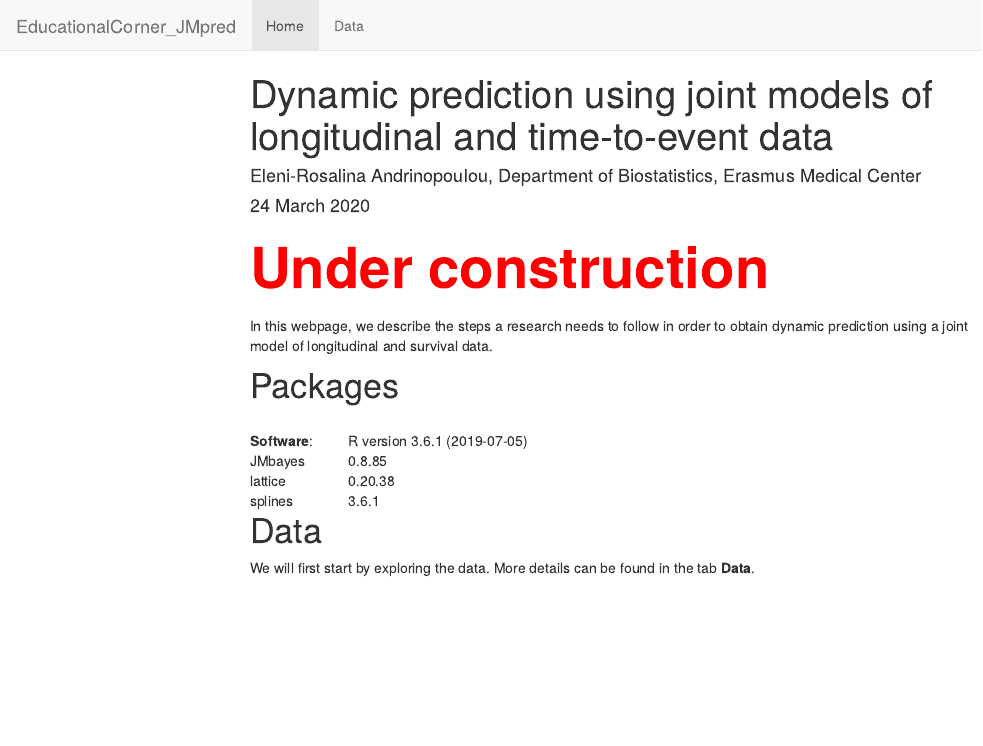
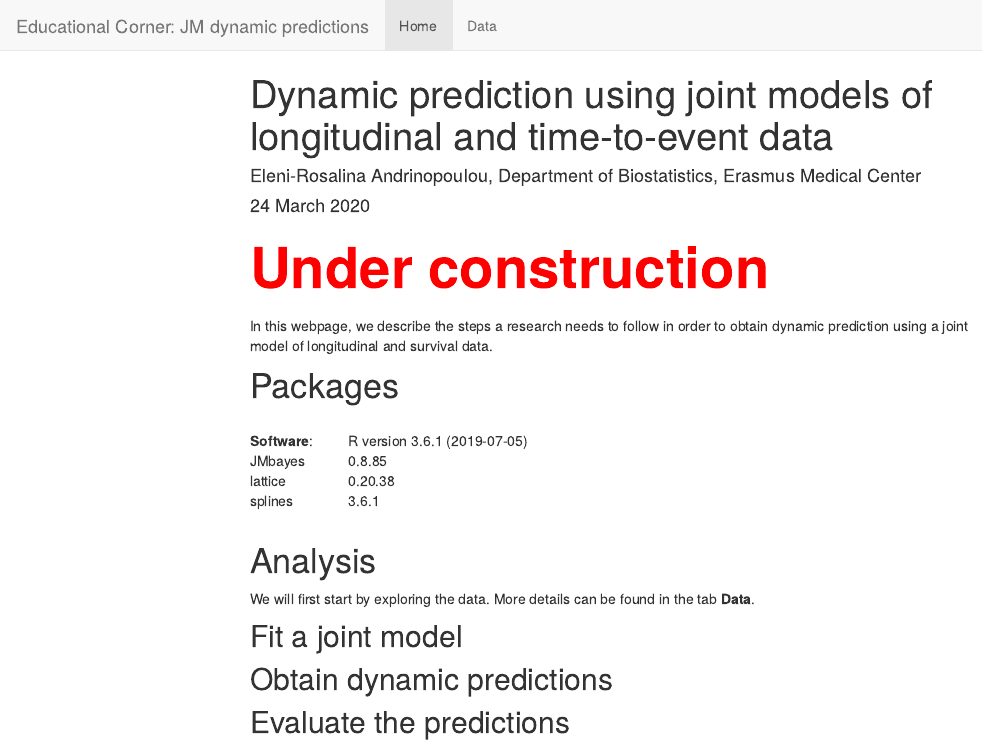
Before and after one commit to ERandrinopoulou/EducationalCorner_JMpred, an R Markdown document (index.Rmd): the page in a window 1100 px wide, from its top. The pictures show the output file index.html that the author committed with the source, opened offline; library style sheets and scripts come from the installed R packages; menus at the side of the page are left out.

Commit message:
Change Index structure and titles

````diff
--- a/_site.yml
+++ b/_site.yml
@@ -1,7 +1,7 @@
 name: "EducationalCorner_JMpred"
 output_dir: "."
 navbar:
-  title: "EducationalCorner_JMpred"
+  title: "Educational Corner: JM dynamic predictions"
   left:
     - text: "Home"
       href: index.html
--- a/index.Rmd
+++ b/index.Rmd
@@ -32,6 +32,13 @@ column_spec(1, width = c("7em")) %>%
 column_spec(2, width = c("15em"))
 ```
 
-# Data
+\
 
+# Analysis
 We will first start by exploring the data. More details can be found in the tab **Data**.
+
+## Fit a joint model
+
+## Obtain dynamic predictions
+
+## Evaluate the predictions
````
Also changed, not shown: about.html, index.html.
